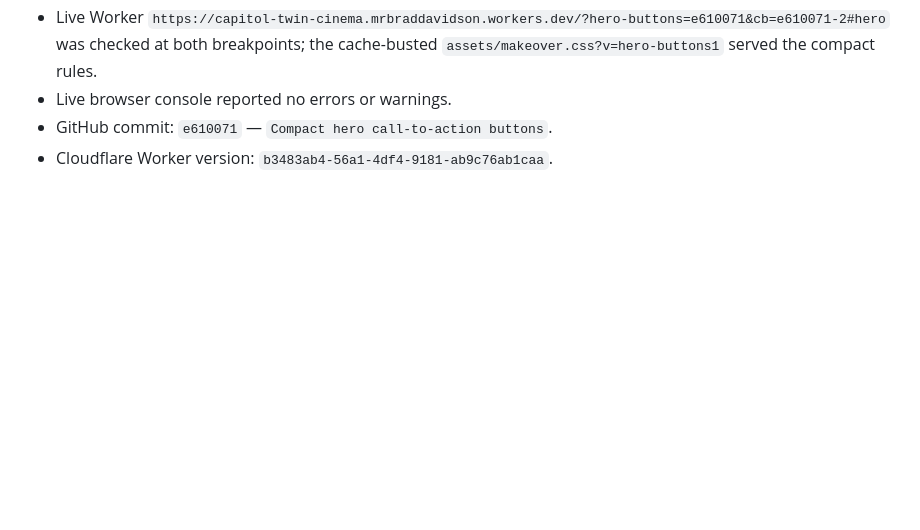
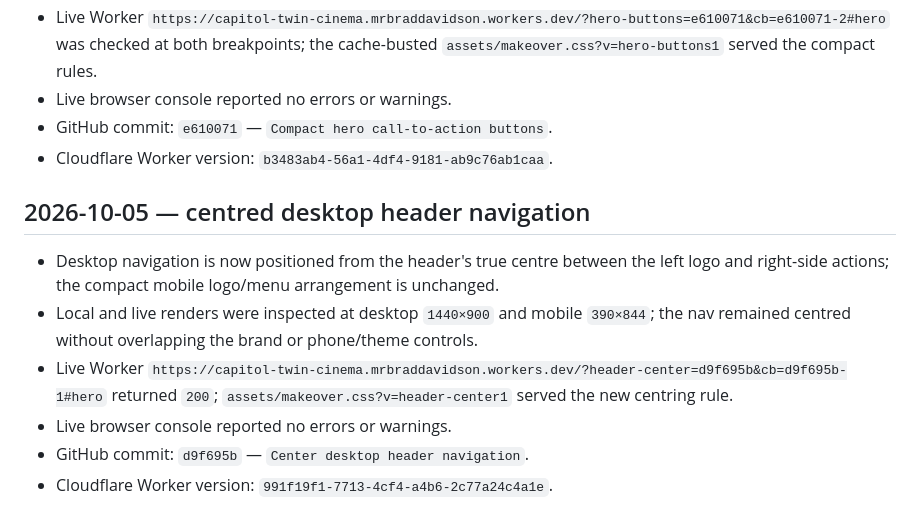
Before and after one commit to mrbraddavidson-hash/capitol-twin-cinema, a Markdown page: docs/qa-report.md, the part around the change. Drawn GitHub-style; blank space fills up the shorter version.

Commit message:
Record centred header QA

```diff
--- a/docs/qa-report.md
+++ b/docs/qa-report.md
@@ -56,3 +56,12 @@ Date: 2026-10-04
 - Live browser console reported no errors or warnings.
 - GitHub commit: `e610071` — `Compact hero call-to-action buttons`.
 - Cloudflare Worker version: `b3483ab4-56a1-4df4-9181-ab9c76ab1caa`.
+
+## 2026-10-05 — centred desktop header navigation
+
+- Desktop navigation is now positioned from the header's true centre between the left logo and right-side actions; the compact mobile logo/menu arrangement is unchanged.
+- Local and live renders were inspected at desktop `1440×900` and mobile `390×844`; the nav remained centred without overlapping the brand or phone/theme controls.
+- Live Worker `https://capitol-twin-cinema.mrbraddavidson.workers.dev/?header-center=d9f695b&cb=d9f695b-1#hero` returned `200`; `assets/makeover.css?v=header-center1` served the new centring rule.
+- Live browser console reported no errors or warnings.
+- GitHub commit: `d9f695b` — `Center desktop header navigation`.
+- Cloudflare Worker version: `991f19f1-7713-4cf4-a4b6-2c77a24c4a1e`.
```
